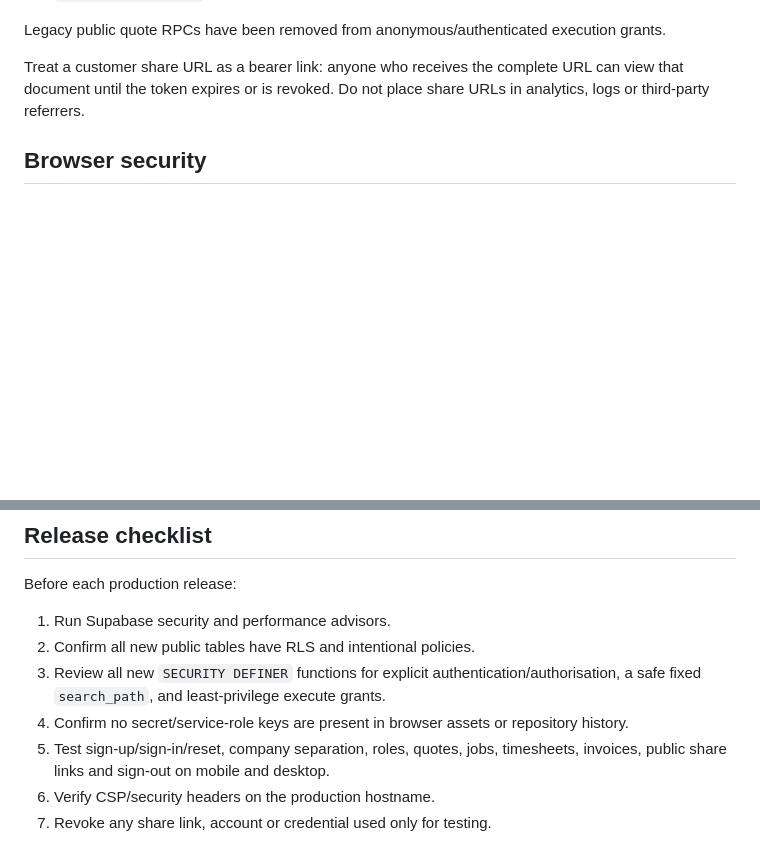
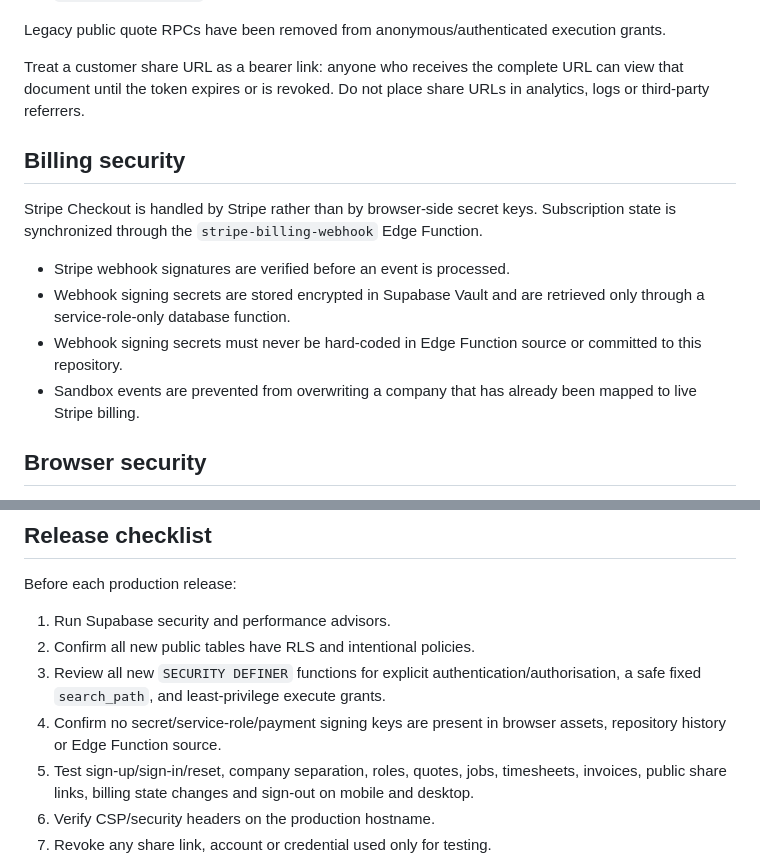
Before and after one commit to wzjmjdvb5z-beep/tradeos-beta-preview, a Markdown page: SECURITY.md, 2 parts joined by grey strips. Drawn GitHub-style; blank space fills up the shorter version.

Commit message:
Document secure billing webhook architecture

```diff
--- a/SECURITY.md
+++ b/SECURITY.md
@@ -31,6 +31,15 @@ Legacy public quote RPCs have been removed from anonymous/authenticated executio
 
 Treat a customer share URL as a bearer link: anyone who receives the complete URL can view that document until the token expires or is revoked. Do not place share URLs in analytics, logs or third-party referrers.
 
+## Billing security
+
+Stripe Checkout is handled by Stripe rather than by browser-side secret keys. Subscription state is synchronized through the `stripe-billing-webhook` Edge Function.
+
+- Stripe webhook signatures are verified before an event is processed.
+- Webhook signing secrets are stored encrypted in Supabase Vault and are retrieved only through a service-role-only database function.
+- Webhook signing secrets must never be hard-coded in Edge Function source or committed to this repository.
+- Sandbox events are prevented from overwriting a company that has already been mapped to live Stripe billing.
+
 ## Browser security
 
 The app and customer-document entry pages apply a restrictive Content Security Policy and `no-referrer` policy. Third-party JavaScript is limited to a pinned Supabase client version from jsDelivr; application scripts are served from the same origin.
@@ -53,8 +62,8 @@ Before each production release:
 1. Run Supabase security and performance advisors.
 2. Confirm all new public tables have RLS and intentional policies.
 3. Review all new `SECURITY DEFINER` functions for explicit authentication/authorisation, a safe fixed `search_path`, and least-privilege execute grants.
-4. Confirm no secret/service-role keys are present in browser assets or repository history.
-5. Test sign-up/sign-in/reset, company separation, roles, quotes, jobs, timesheets, invoices, public share links and sign-out on mobile and desktop.
+4. Confirm no secret/service-role/payment signing keys are present in browser assets, repository history or Edge Function source.
+5. Test sign-up/sign-in/reset, company separation, roles, quotes, jobs, timesheets, invoices, public share links, billing state changes and sign-out on mobile and desktop.
 6. Verify CSP/security headers on the production hostname.
 7. Revoke any share link, account or credential used only for testing.
 
```
